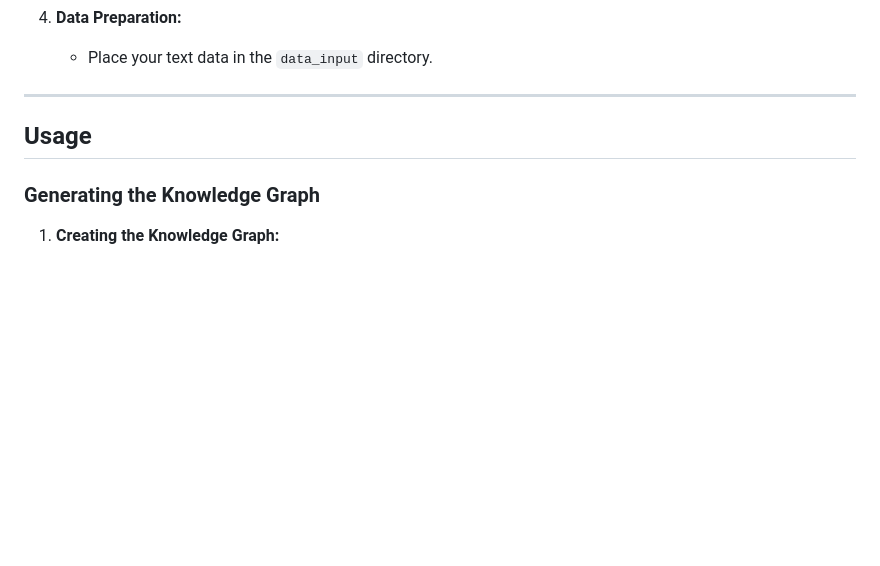
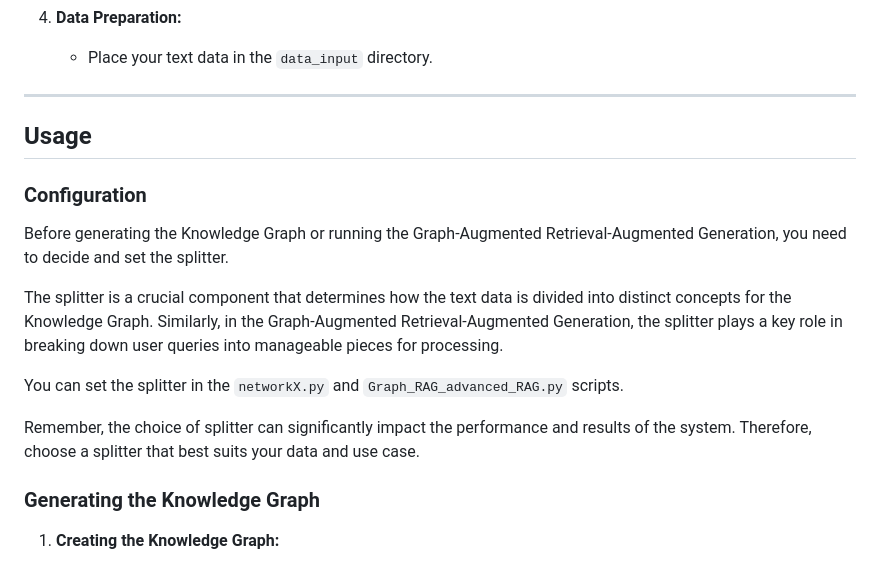
Before and after one commit to TilmanLudewigtHaufe/GraphAugmented-Legal-RAG, a Markdown page: README.md, the part around the change. Drawn GitHub-style; blank space fills up the shorter version.

Commit message:
Add readme configuration

```diff
--- a/README.md
+++ b/README.md
@@ -46,6 +46,16 @@ This project represents a focused effort in the field of legal tech research, wh
 
 ## Usage
 
+### Configuration
+
+Before generating the Knowledge Graph or running the Graph-Augmented Retrieval-Augmented Generation, you need to decide and set the splitter.
+
+The splitter is a crucial component that determines how the text data is divided into distinct concepts for the Knowledge Graph. Similarly, in the Graph-Augmented Retrieval-Augmented Generation, the splitter plays a key role in breaking down user queries into manageable pieces for processing.
+
+You can set the splitter in the `networkX.py` and `Graph_RAG_advanced_RAG.py` scripts.
+
+Remember, the choice of splitter can significantly impact the performance and results of the system. Therefore, choose a splitter that best suits your data and use case.
+
 ### Generating the Knowledge Graph
 
 1. **Creating the Knowledge Graph:**
```
